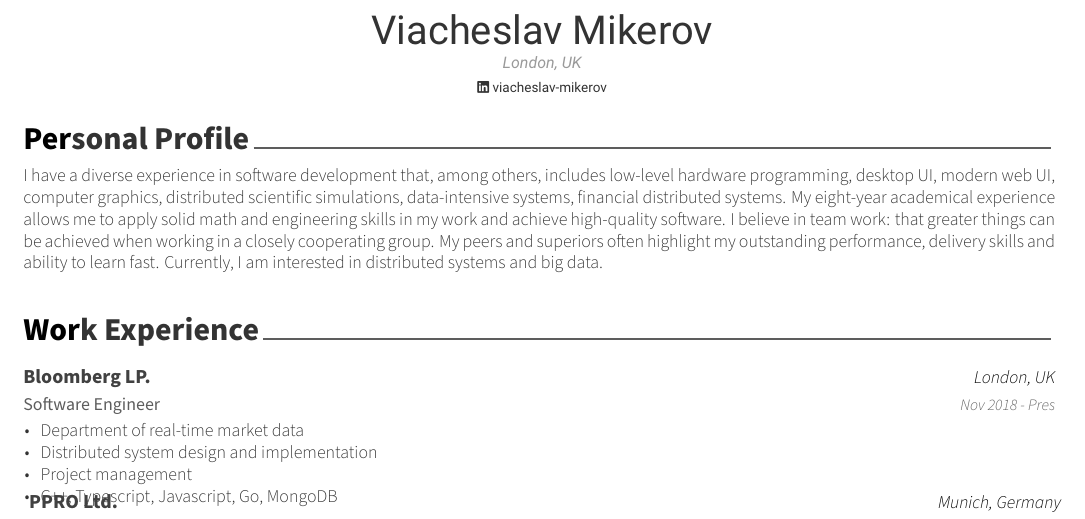
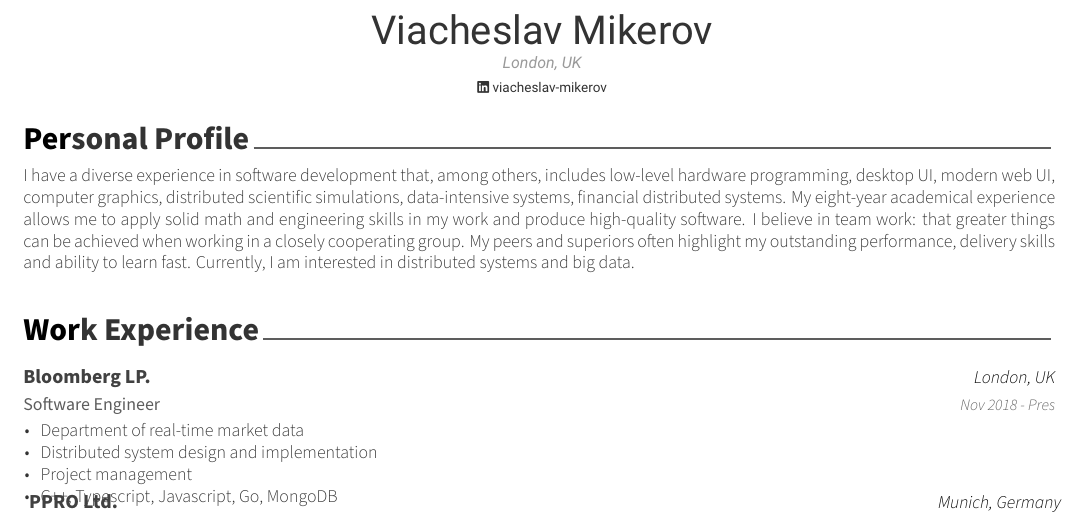
Before and after one commit to SlavaMikerov/resume, a LaTeX CV (resume.tex, which reads cv/summary.tex): part of the page, cut so that both start at the same text. Compiled offline with XeLaTeX.

Commit message:
Update summary.tex

```diff
--- a/cv/summary.tex
+++ b/cv/summary.tex
@@ -3,7 +3,7 @@
 
 \begin{cvparagraph}
 I have a diverse experience in software development that, among others, includes low-level hardware programming, desktop UI, modern web UI, computer graphics, distributed scientific simulations, data-intensive systems, financial distributed systems.
-My eight-year academical experience allows me to apply solid math and engineering skills in my work and achieve high-quality software.
+My eight-year academical experience allows me to apply solid math and engineering skills in my work and produce high-quality software.
 I believe in team work: that greater things can be achieved when working in a closely cooperating group.
 My peers and superiors often highlight my outstanding performance, delivery skills and ability to learn fast.
 Currently, I am interested in distributed systems and big data.
```
